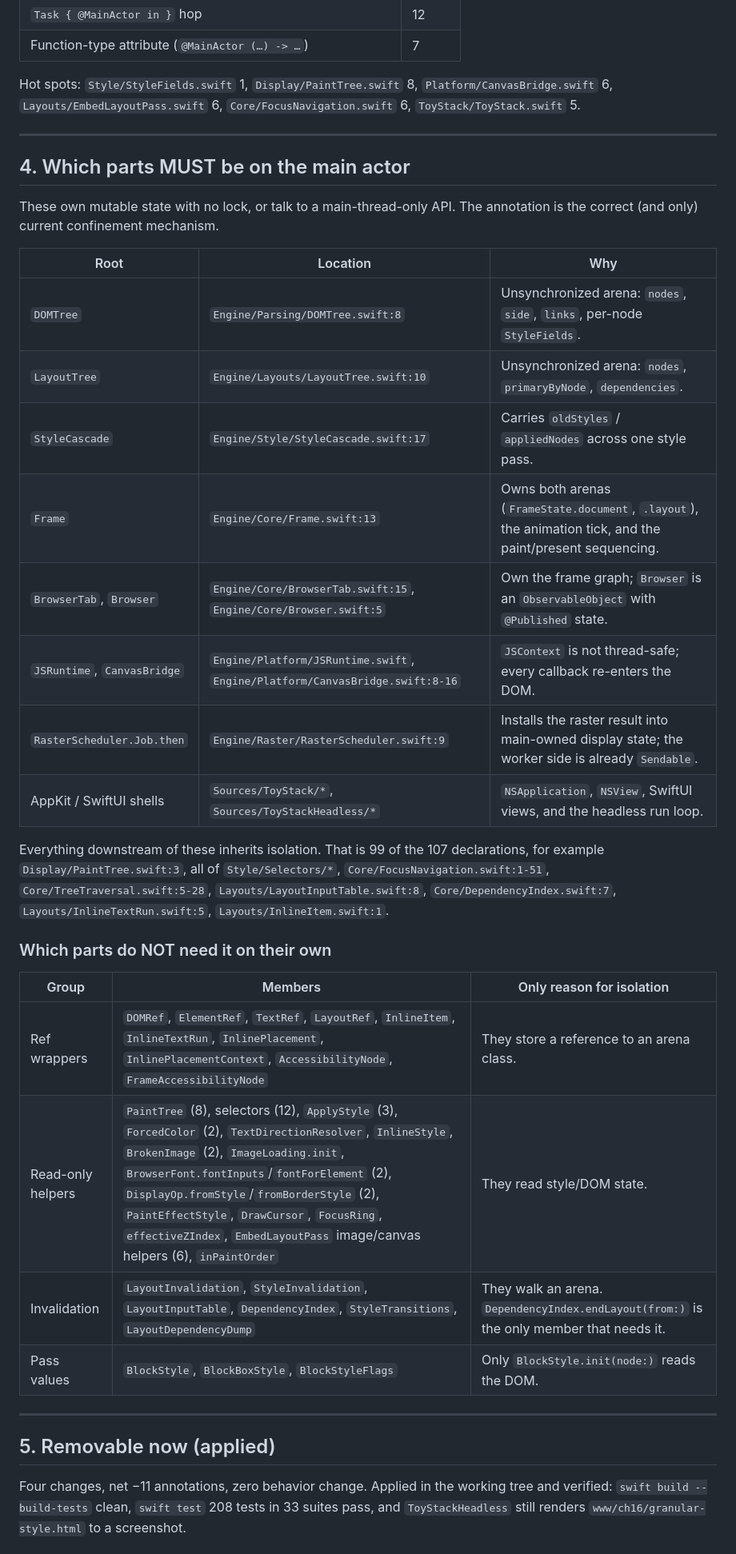
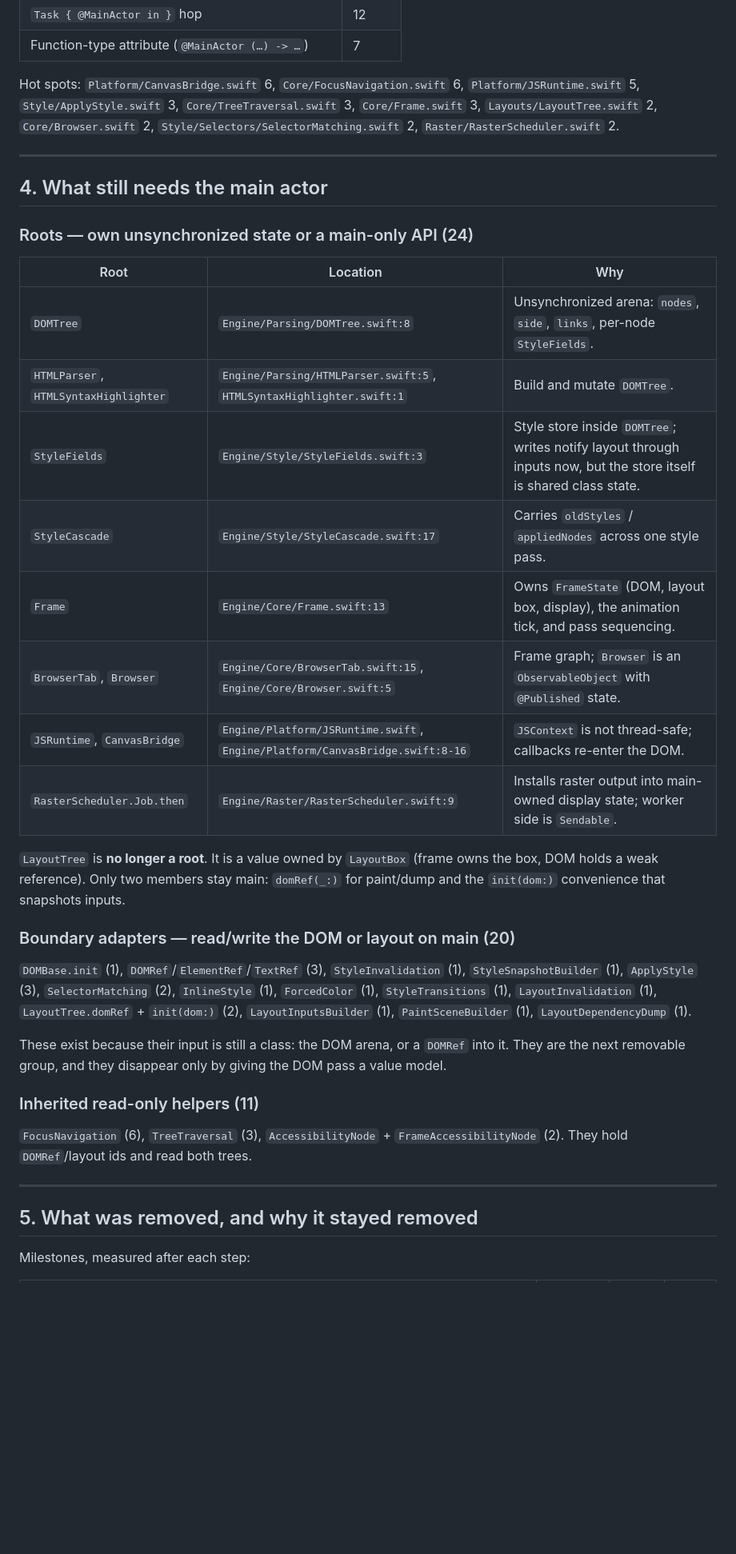
Before and after one commit to kresnasatya/ToyStack, a Markdown page: plans/refactoring/main-actor-audit.md, the part around one of its changes. Shown at 80% size. Rendered like a GitHub page; blank space fills up the shorter version.

```diff
--- a/plans/refactoring/main-actor-audit.md
+++ b/plans/refactoring/main-actor-audit.md
@@ -117,46 +112,50 @@ Shape of the 115 in `Sources`:
 | `Task { @MainActor in }` hop | 12 |
 | Function-type attribute (`@MainActor (…) -> …`) | 7 |
 
-Hot spots: `Style/StyleFields.swift` 1, `Display/PaintTree.swift` 8, `Platform/CanvasBridge.swift` 6,
-`Layouts/EmbedLayoutPass.swift` 6, `Core/FocusNavigation.swift` 6, `ToyStack/ToyStack.swift` 5.
+Hot spots: `Platform/CanvasBridge.swift` 6, `Core/FocusNavigation.swift` 6,
+`Platform/JSRuntime.swift` 5, `Style/ApplyStyle.swift` 3, `Core/TreeTraversal.swift` 3,
+`Core/Frame.swift` 3, `Layouts/LayoutTree.swift` 2, `Core/Browser.swift` 2,
+`Style/Selectors/SelectorMatching.swift` 2, `Raster/RasterScheduler.swift` 2.
 
 ---
 
-## 4. Which parts MUST be on the main actor
+## 4. What still needs the main actor
 
-These own mutable state with no lock, or talk to a main-thread-only API. The annotation is the
-correct (and only) current confinement mechanism.
+### Roots — own unsynchronized state or a main-only API (24)
 
 | Root | Location | Why |
 |---|---|---|
 | `DOMTree` | `Engine/Parsing/DOMTree.swift:8` | Unsynchronized arena: `nodes`, `side`, `links`, per-node `StyleFields`. |
-| `LayoutTree` | `Engine/Layouts/LayoutTree.swift:10` | Unsynchronized arena: `nodes`, `primaryByNode`, `dependencies`. |
+| `HTMLParser`, `HTMLSyntaxHighlighter` | `Engine/Parsing/HTMLParser.swift:5`, `HTMLSyntaxHighlighter.swift:1` | Build and mutate `DOMTree`. |
+| `StyleFields` | `Engine/Style/StyleFields.swift:3` | Style store inside `DOMTree`; writes notify layout through inputs now, but the store itself is shared class state. |
 | `StyleCascade` | `Engine/Style/StyleCascade.swift:17` | Carries `oldStyles` / `appliedNodes` across one style pass. |
-| `Frame` | `Engine/Core/Frame.swift:13` | Owns both arenas (`FrameState.document`, `.layout`), the animation tick, and the paint/present sequencing. |
-| `BrowserTab`, `Browser` | `Engine/Core/BrowserTab.swift:15`, `Engine/Core/Browser.swift:5` | Own the frame graph; `Browser` is an `ObservableObject` with `@Published` state. |
-| `JSRuntime`, `CanvasBridge` | `Engine/Platform/JSRuntime.swift`, `Engine/Platform/CanvasBridge.swift:8-16` | `JSContext` is not thread-safe; every callback re-enters the DOM. |
-| `RasterScheduler.Job.then` | `Engine/Raster/RasterScheduler.swift:9` | Installs the raster result into main-owned display state; the worker side is already `Sendable`. |
-| AppKit / SwiftUI shells | `Sources/ToyStack/*`, `Sources/ToyStackHeadless/*` | `NSApplication`, `NSView`, SwiftUI views, and the headless run loop. |
+| `Frame` | `Engine/Core/Frame.swift:13` | Owns `FrameState` (DOM, layout box, display), the animation tick, and pass sequencing. |
+| `BrowserTab`, `Browser` | `Engine/Core/BrowserTab.swift:15`, `Engine/Core/Browser.swift:5` | Frame graph; `Browser` is an `ObservableObject` with `@Published` state. |
+| `JSRuntime`, `CanvasBridge` | `Engine/Platform/JSRuntime.swift`, `Engine/Platform/CanvasBridge.swift:8-16` | `JSContext` is not thread-safe; callbacks re-enter the DOM. |
+| `RasterScheduler.Job.then` | `Engine/Raster/RasterScheduler.swift:9` | Installs raster output into main-owned display state; worker side is `Sendable`. |
 
-Everything downstream of these inherits isolation. That is 99 of the 107 declarations, for example
-`Display/PaintTree.swift:3`, all of `Style/Selectors/*`, `Core/FocusNavigation.swift:1-51`,
-`Core/TreeTraversal.swift:5-28`, `Layouts/LayoutInputTable.swift:8`,
-`Core/DependencyIndex.swift:7`, `Layouts/InlineTextRun.swift:5`, `Layouts/InlineItem.swift:1`.
+`LayoutTree` is **no longer a root**. It is a value owned by `LayoutBox` (frame owns the box, DOM
+holds a weak reference). Only two members stay main: `domRef(_:)` for paint/dump and the
+`init(dom:)` convenience that snapshots inputs.
 
-### Which parts do NOT need it on their own
+### Boundary adapters — read/write the DOM or layout on main (20)
 
-| Group | Members | Only reason for isolation |
-|---|---|---|
-| Ref wrappers | `DOMRef`, `ElementRef`, `TextRef`, `LayoutRef`, `InlineItem`, `InlineTextRun`, `InlinePlacement`, `InlinePlacementContext`, `AccessibilityNode`, `FrameAccessibilityNode` | They store a reference to an arena class. |
-| Read-only helpers | `PaintTree` (8), selectors (12), `ApplyStyle` (3), `ForcedColor` (2), `TextDirectionResolver`, `InlineStyle`, `BrokenImage` (2), `ImageLoading.init`, `BrowserFont.fontInputs`/`fontForElement` (2), `DisplayOp.fromStyle`/`fromBorderStyle` (2), `PaintEffectStyle`, `DrawCursor`, `FocusRing`, `effectiveZIndex`, `EmbedLayoutPass` image/canvas helpers (6), `inPaintOrder` | They read style/DOM state. |
-| Invalidation | `LayoutInvalidation`, `StyleInvalidation`, `LayoutInputTable`, `DependencyIndex`, `StyleTransitions`, `LayoutDependencyDump` | They walk an arena. `DependencyIndex.endLayout(from:)` is the only member that needs it. |
-| Pass values | `BlockStyle`, `BlockBoxStyle`, `BlockStyleFlags` | Only `BlockStyle.init(node:)` reads the DOM. |
+`DOMBase.init` (1), `DOMRef`/`ElementRef`/`TextRef` (3), `StyleInvalidation` (1),
+`StyleSnapshotBuilder` (1), `ApplyStyle` (3), `SelectorMatching` (2), `InlineStyle` (1),
+`ForcedColor` (1), `StyleTransitions` (1), `LayoutInvalidation` (1), `LayoutTree.domRef` +
+`init(dom:)` (2), `LayoutInputsBuilder` (1), `PaintSceneBuilder` (1), `LayoutDependencyDump` (1).
+
+These exist because their input is still a class: the DOM arena, or a `DOMRef` into it. They are
+the next removable group, and they disappear only by giving the DOM pass a value model.
+
+### Inherited read-only helpers (11)
+
+`FocusNavigation` (6), `TreeTraversal` (3), `AccessibilityNode` + `FrameAccessibilityNode` (2).
+They hold `DOMRef`/layout ids and read both trees.
 
 ---
 
-## 5. Removable now (applied)
+## 5. What was removed, and why it stayed removed
 
-Four changes, net −11 annotations, zero behavior change. Applied in the working tree and verified:
-`swift build --build-tests` clean, `swift test` 208 tests in 33 suites pass, and
-`ToyStackHeadless` still renders `www/ch16/granular-style.html` to a screenshot.
+Milestones, measured after each step:
 
```
Also changed, not shown: other parts of plans/refactoring/main-actor-audit.md (+99 -139 lines).
